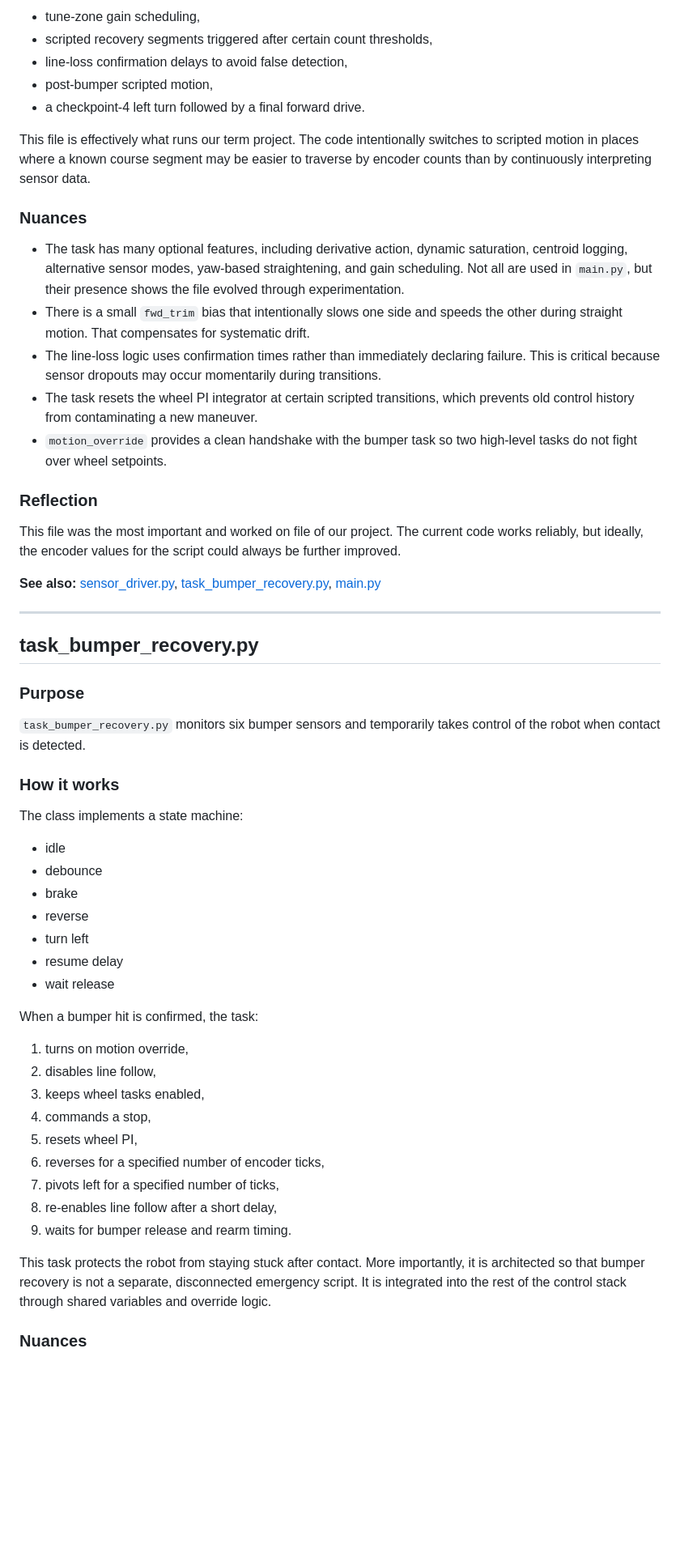
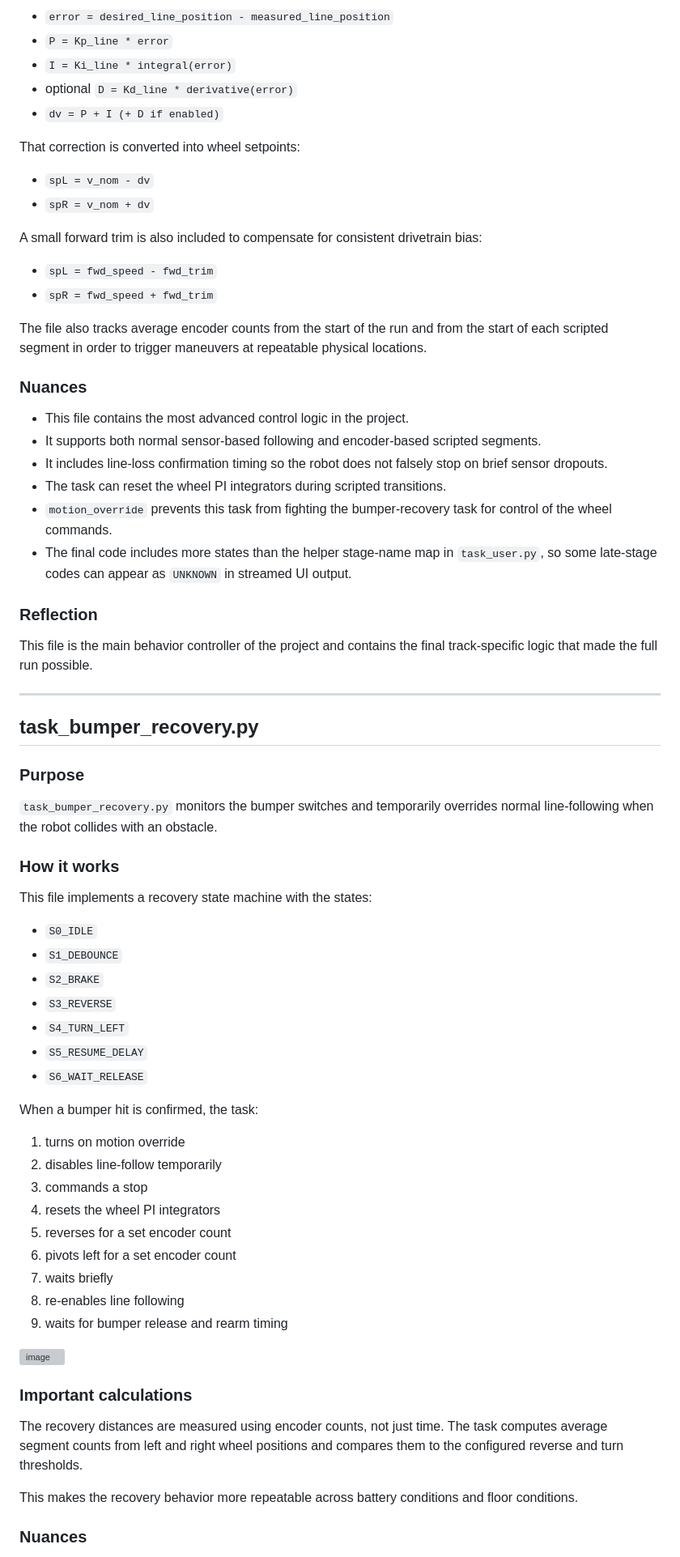
Before and after one commit to Colby-404/ME-405, a Markdown page: TERM PROJECT/README.md, the part around one of its changes. Shown at 81% size. Rendered like a GitHub page; blank space fills up the shorter version; grey boxes are pictures that could not be loaded.

```diff
--- a/TERM PROJECT/README.md
+++ b/TERM PROJECT/README.md
@@ -449,25 +512,34 @@ The file also contains logic for:
 
-* tune-zone gain scheduling,
-* scripted recovery segments triggered after certain count thresholds,
-* line-loss confirmation delays to avoid false detection,
-* post-bumper scripted motion,
-* a checkpoint-4 left turn followed by a final forward drive.
+- `error = desired_line_position - measured_line_position`
+- `P = Kp_line * error`
+- `I = Ki_line * integral(error)`
+- optional `D = Kd_line * derivative(error)`
+- `dv = P + I (+ D if enabled)`
 
-This file is effectively what runs our term project. The code intentionally switches to scripted motion in places where a known course segment may be easier to traverse by encoder counts than by continuously interpreting sensor data.
+That correction is converted into wheel setpoints:
+
+- `spL = v_nom - dv`
+- `spR = v_nom + dv`
+
+A small forward trim is also included to compensate for consistent drivetrain bias:
+
+- `spL = fwd_speed - fwd_trim`
+- `spR = fwd_speed + fwd_trim`
+
+The file also tracks average encoder counts from the start of the run and from the start of each scripted segment in order to trigger maneuvers at repeatable physical locations.
 
 ### Nuances
 
-* The task has many optional features, including derivative action, dynamic saturation, centroid logging, alternative sensor modes, yaw-based straightening, and gain scheduling. Not all are used in `main.py`, but their presence shows the file evolved through experimentation.
-* There is a small `fwd_trim` bias that intentionally slows one side and speeds the other during straight motion. That compensates for systematic drift.
-* The line-loss logic uses confirmation times rather than immediately declaring failure. This is critical because sensor dropouts may occur momentarily during transitions.
-* The task resets the wheel PI integrator at certain scripted transitions, which prevents old control history from contaminating a new maneuver.
-* `motion_override` provides a clean handshake with the bumper task so two high-level tasks do not fight over wheel setpoints.
+- This file contains the most advanced control logic in the project.
+- It supports both normal sensor-based following and encoder-based scripted segments.
+- It includes line-loss confirmation timing so the robot does not falsely stop on brief sensor dropouts.
+- The task can reset the wheel PI integrators during scripted transitions.
+- `motion_override` prevents this task from fighting the bumper-recovery task for control of the wheel commands.
+- The final code includes more states than the helper stage-name map in `task_user.py`, so some late-stage codes can appear as `UNKNOWN` in streamed UI output.
 
 ### Reflection
 
-This file was the most important and worked on file of our project. The current code works reliably, but ideally, the encoder values for the script could always be further improved.
-
-**See also:** [sensor_driver.py](#sensor_driverpy), [task_bumper_recovery.py](#task_bumper_recoverypy), [main.py](#mainpy)
+This file is the main behavior controller of the project and contains the final track-specific logic that made the full run possible.
 
 ---
 
@@ -475,33 +547,38 @@ This file was the most important and worked on file of our project. The current
 
 ### Purpose
 
-`task_bumper_recovery.py` monitors six bumper sensors and temporarily takes control of the robot when contact is detected.
+`task_bumper_recovery.py` monitors the bumper switches and temporarily overrides normal line-following when the robot collides with an obstacle.
 
 ### How it works
 
-The class implements a state machine:
-
-* idle
-* debounce
-* brake
-* reverse
-* turn left
-* resume delay
-* wait release
+This file implements a recovery state machine with the states:
+- `S0_IDLE`
+- `S1_DEBOUNCE`
+- `S2_BRAKE`
+- `S3_REVERSE`
+- `S4_TURN_LEFT`
+- `S5_RESUME_DELAY`
+- `S6_WAIT_RELEASE`
 
 When a bumper hit is confirmed, the task:
+1. turns on motion override
+2. disables line-follow temporarily
+3. commands a stop
+4. resets the wheel PI integrators
+5. reverses for a set encoder count
+6. pivots left for a set encoder count
+7. waits briefly
+8. re-enables line following
+9. waits for bumper release and rearm timing
 
-1. turns on motion override,
-2. disables line follow,
-3. keeps wheel tasks enabled,
-4. commands a stop,
-5. resets wheel PI,
-6. reverses for a specified number of encoder ticks,
-7. pivots left for a specified number of ticks,
-8. re-enables line follow after a short delay,
-9. waits for bumper release and rearm timing.
+<img width="2773" height="209" alt="image" src="https://github.com/user-attachments/assets/d2cc9269-2a85-4337-a4a9-faffab6fb062" />
 
-This task protects the robot from staying stuck after contact. More importantly, it is architected so that bumper recovery is not a separate, disconnected emergency script. It is integrated into the rest of the control stack through shared variables and override logic.
+
+### Important calculations
+
+The recovery distances are measured using encoder counts, not just time. The task computes average segment counts from left and right wheel positions and compares them to the configured reverse and turn thresholds.
+
+This makes the recovery behavior more repeatable across battery conditions and floor conditions.
 
 ### Nuances
 
```
Also changed, not shown: other parts of TERM PROJECT/README.md (+274 -152 lines).
